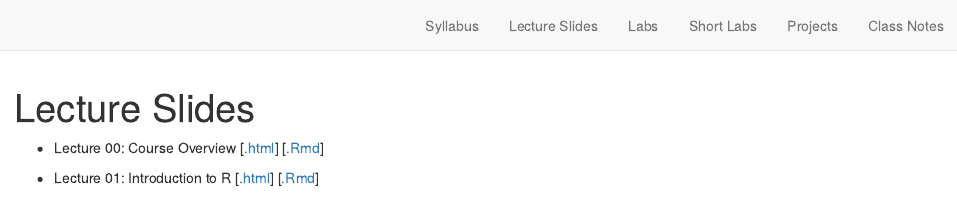
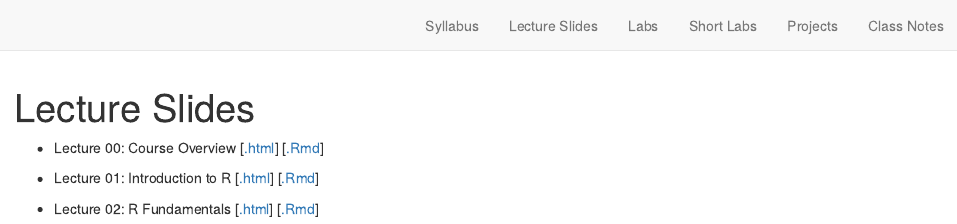
Before and after one commit to aboskovic21/STAT302-SUMMER2022, an R Markdown document (slides.Rmd): the page in a window 1100 px wide, from its top. Rendered offline with R 4.5, knitr and Pandoc, with nearby package versions; drawn as R Markdown's standard HTML page in place of the format the file asks for.

Commit message:
adding slide 2

```diff
--- a/slides.Rmd
+++ b/slides.Rmd
@@ -10,7 +10,7 @@ knitr::opts_chunk$set(echo = FALSE)
 
 * Lecture 01: Introduction to R [[.html](files/slides/01_intro-to-R.html)] [[.Rmd](https://raw.githubusercontent.com/svteichman/STAT302-SPR2022/main/files/slides/01_intro-to-R.Rmd)]
 
-<!-- * Lecture 02: R Fundamentals [[.html](files/slides/02_fundamentals.html)] [[.Rmd](https://raw.githubusercontent.com/svteichman/STAT302-SPR2022/main/files/slides/02_fundamentals.Rmd)] -->
+* Lecture 02: R Fundamentals [[.html](files/slides/02_fundamentals.html)] [[.Rmd](https://raw.githubusercontent.com/svteichman/STAT302-SPR2022/main/files/slides/02_fundamentals.Rmd)]
 
 <!-- * Lecture 03: Data Visualization and Manipulation [[.html](files/slides/03_datavizmanip.html)] [[.Rmd](https://raw.githubusercontent.com/svteichman/STAT302-SPR2022/main/files/slides/03_datavizmanip.Rmd)] -->
 
```
Also changed, not shown: search.json, slides.html, slides.Rmd (1 more changed lines).
